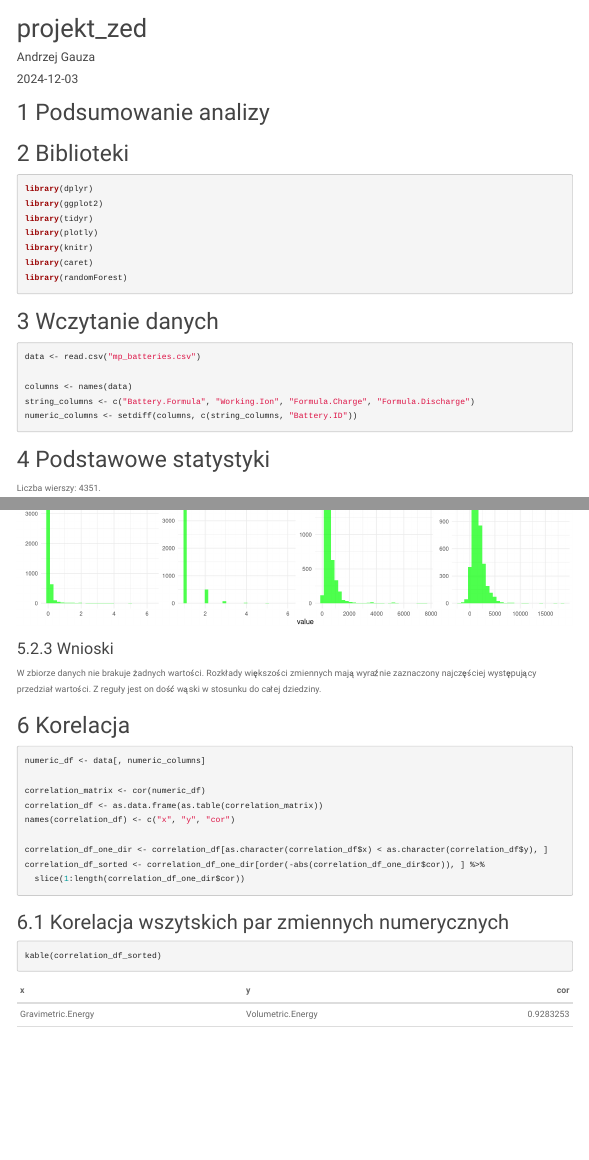
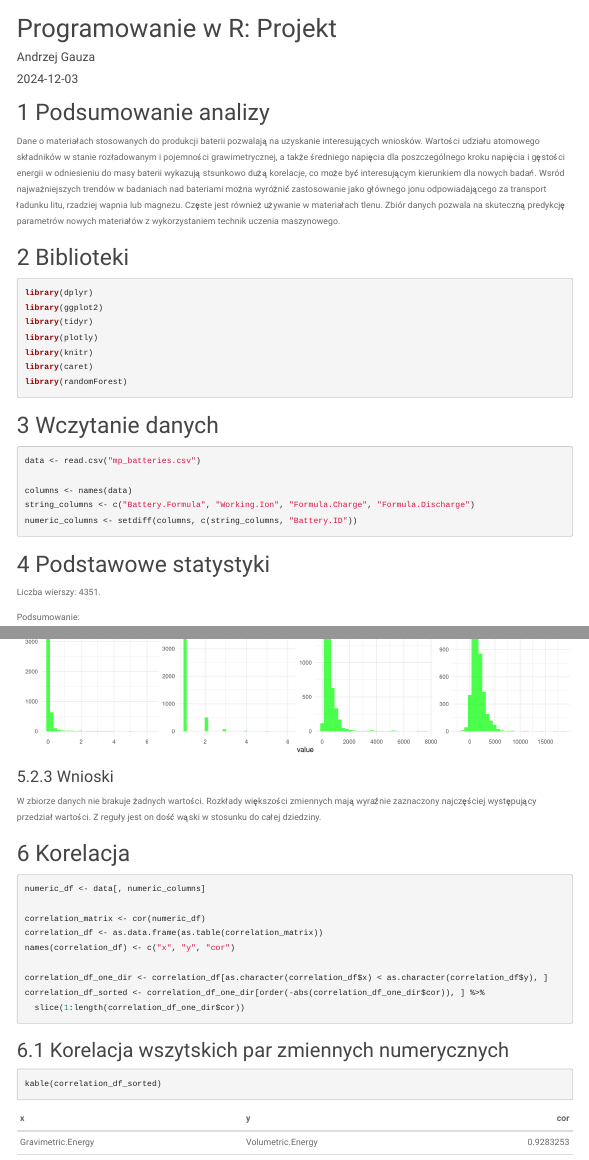
Before and after one commit to Pojemnik/zed-battery, an R Markdown document (projekt_1.Rmd): the page in a window 1100 px wide, from its top, and a second part further down, joined at a grey line. Rendered offline with R 4.5, knitr and Pandoc, with nearby package versions; code that draws random numbers runs with fixed seeds of ours; menus at the side of the page are left out.

Commit message:
Add summary

```diff
--- a/projekt_1.Rmd
+++ b/projekt_1.Rmd
@@ -1,5 +1,5 @@
 ---
-title: "projekt_zed"
+title: "Programowanie w R: Projekt"
 author: "Andrzej Gauza"
 date: "`r Sys.Date()`"
 output:
```
Also changed, not shown: projekt_1.Rmd (2 more changed lines).
